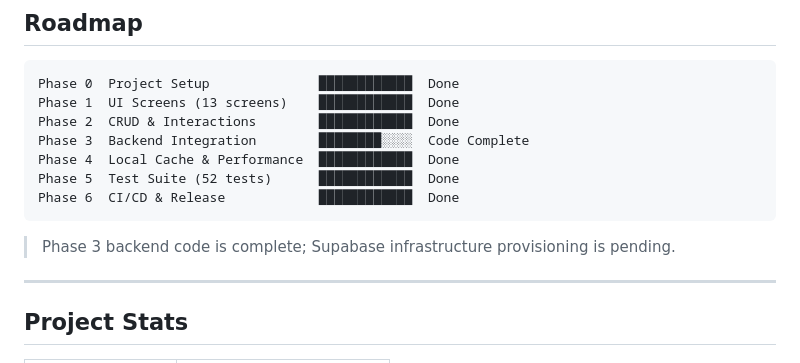
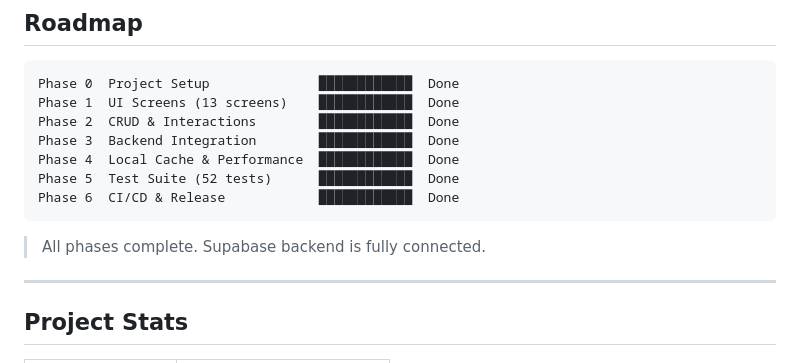
Before and after one commit to kaywalker91/LinkNote, a Markdown page: README.md, the part around the change. Rendered like a GitHub page.

````diff
--- a/README.md
+++ b/README.md
@@ -263,13 +263,13 @@ GitHub Actions pipeline triggered on every push and PR to `main` and `develop`.
 Phase 0  Project Setup              ████████████  Done
 Phase 1  UI Screens (13 screens)    ████████████  Done
 Phase 2  CRUD & Interactions        ████████████  Done
-Phase 3  Backend Integration        ████████░░░░  Code Complete
+Phase 3  Backend Integration        ████████████  Done
 Phase 4  Local Cache & Performance  ████████████  Done
 Phase 5  Test Suite (52 tests)      ████████████  Done
 Phase 6  CI/CD & Release            ████████████  Done
 ```
 
-> Phase 3 backend code is complete; Supabase infrastructure provisioning is pending.
+> All phases complete. Supabase backend is fully connected.
 
 ---
 
````
Also changed, not shown: README.ko.md (+2 -2 lines), docs/linknote_workflow.md (+2 -2 lines).
